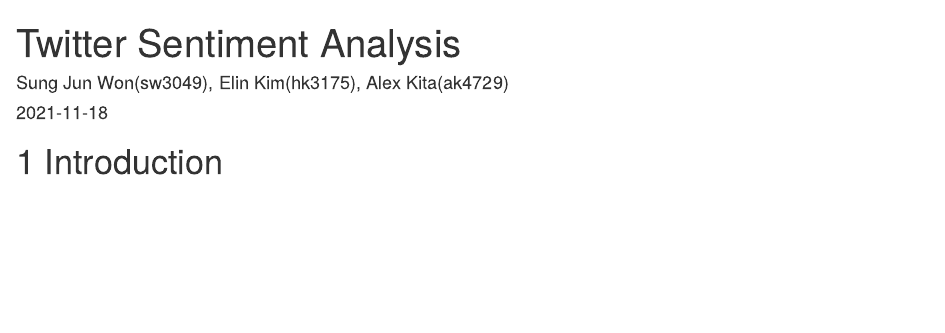
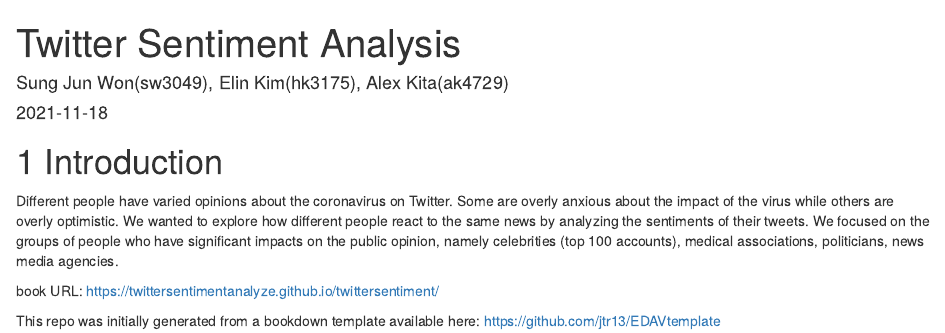
Before and after one commit to TwitterSentimentAnalyze/twittersentiment, an R Markdown document (index.Rmd): the page in a window 1100 px wide, from its top. Rendered offline with R 4.5, knitr and Pandoc, with nearby package versions; drawn as R Markdown's standard HTML page in place of the format the file asks for.

Commit message:
Add files via upload

```diff
--- a/index.Rmd
+++ b/index.Rmd
@@ -6,3 +6,9 @@
 ---
 
 # Introduction
+
+Different people have varied opinions about the coronavirus on Twitter. Some are overly anxious about the impact of the virus while others are overly optimistic. We wanted to explore how different people react to the same news by analyzing the sentiments of their tweets. We focused on the groups of people who have significant impacts on the public opinion, namely celebrities (top 100 accounts), medical associations, politicians, news media agencies.
+
+book URL: https://twittersentimentanalyze.github.io/twittersentiment/
+
+This repo was initially generated from a bookdown template available here: https://github.com/jtr13/EDAVtemplate
```
